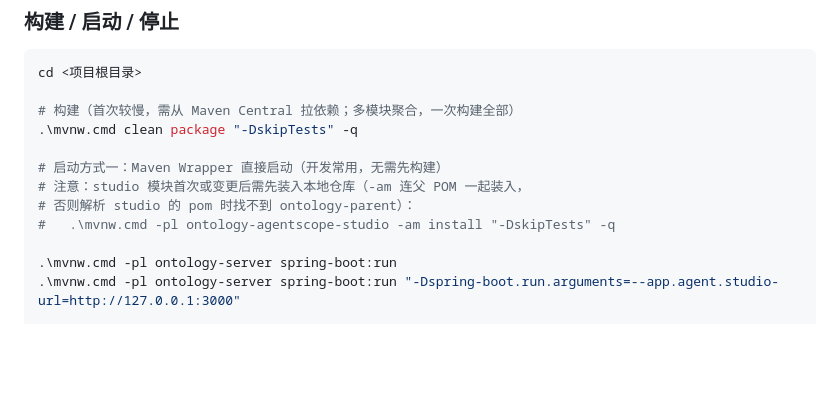
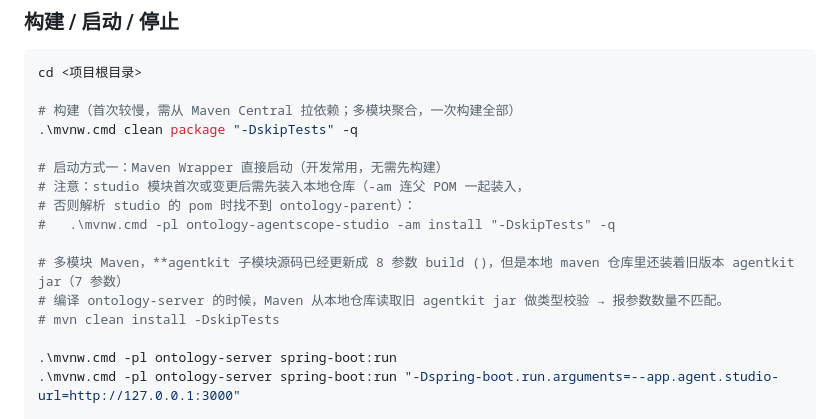
Before and after one commit to tianbaoxing/llmOntology, a Markdown page: deploy.md, the part around the change. Rendered like a GitHub page; blank space fills up the shorter version.

Commit message:
docs: deploy.md 补充本地旧 agentkit jar 导致编译参数不匹配的说明

```diff
--- a/deploy.md
+++ b/deploy.md
@@ -70,6 +70,10 @@ cd <项目根目录>
 # 注意：studio 模块首次或变更后需先装入本地仓库（-am 连父 POM 一起装入，
 # 否则解析 studio 的 pom 时找不到 ontology-parent）：
 #   .\mvnw.cmd -pl ontology-agentscope-studio -am install "-DskipTests" -q
+
+# 多模块 Maven，**agentkit 子模块源码已经更新成 8 参数 build ()，但是本地 maven 仓库里还装着旧版本 agentkit jar（7 参数）
+# 编译 ontology-server 的时候，Maven 从本地仓库读取旧 agentkit jar 做类型校验 → 报参数数量不匹配。
+# mvn clean install -DskipTests
 
 .\mvnw.cmd -pl ontology-server spring-boot:run
 .\mvnw.cmd -pl ontology-server spring-boot:run "-Dspring-boot.run.arguments=--app.agent.studio-url=http://127.0.0.1:3000"
```
